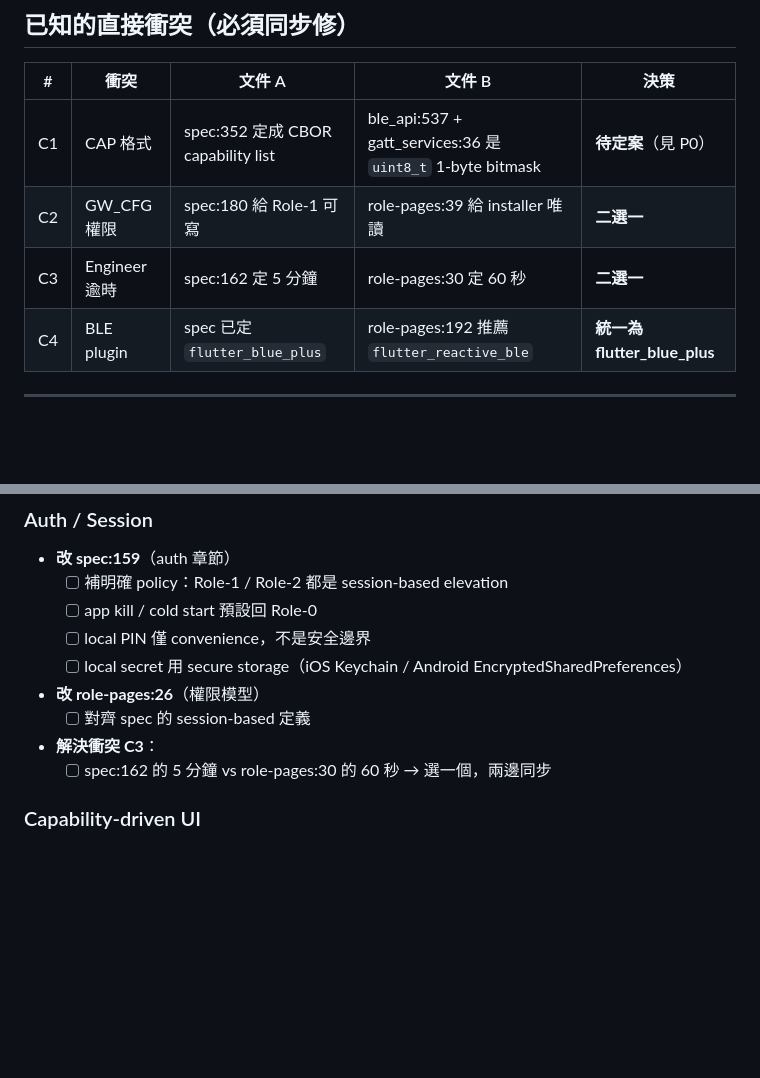
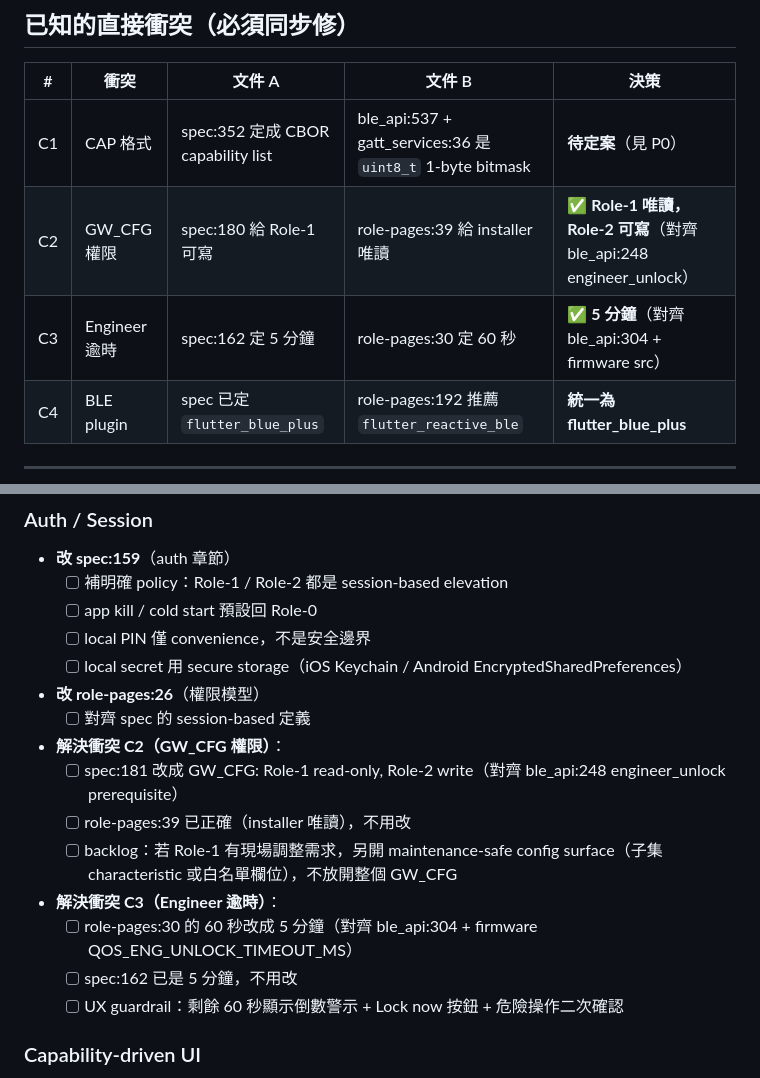
Before and after one commit to Royyyylin/ble_qos_app, a Markdown page: docs/architecture/SPEC_REVISION_CHECKLIST.md, 2 parts joined by grey strips. Drawn GitHub-style; blank space fills up the shorter version.

Commit message:
docs(arch): resolve C2 (GW_CFG read-only for Role-1) and C3 (5min engineer timeout)
C2: GW_CFG write requires engineer_unlock (ble_api:248), so Role-1
gets read-only access. If Role-1 needs field adjustments, a separate
maintenance-safe config surface should be created.

C3: Engineer timeout aligns with firmware's 5-minute
QOS_ENG_UNLOCK_TIMEOUT_MS (ble_api:304), not the 60s in
app_role_pages. UX adds Lock-now button + 60s countdown warning.

Principle: align with firmware authority first, then refine app UX.

Co-Authored-By: Claude Opus 4.6 (1M context) <noreply@anthropic.com>

```diff
--- a/docs/architecture/SPEC_REVISION_CHECKLIST.md
+++ b/docs/architecture/SPEC_REVISION_CHECKLIST.md
@@ -21,8 +21,8 @@
 | # | 衝突 | 文件 A | 文件 B | 決策 |
 |---|------|--------|--------|------|
 | C1 | CAP 格式 | spec:352 定成 CBOR capability list | ble_api:537 + gatt_services:36 是 `uint8_t` 1-byte bitmask | **待定案**（見 P0） |
-| C2 | GW_CFG 權限 | spec:180 給 Role-1 可寫 | role-pages:39 給 installer 唯讀 | **二選一** |
-| C3 | Engineer 逾時 | spec:162 定 5 分鐘 | role-pages:30 定 60 秒 | **二選一** |
+| C2 | GW_CFG 權限 | spec:180 給 Role-1 可寫 | role-pages:39 給 installer 唯讀 | ✅ **Role-1 唯讀，Role-2 可寫**（對齊 ble_api:248 engineer_unlock） |
+| C3 | Engineer 逾時 | spec:162 定 5 分鐘 | role-pages:30 定 60 秒 | ✅ **5 分鐘**（對齊 ble_api:304 + firmware src） |
 | C4 | BLE plugin | spec 已定 `flutter_blue_plus` | role-pages:192 推薦 `flutter_reactive_ble` | **統一為 flutter_blue_plus** |
 
 ---
@@ -85,8 +85,15 @@
 - **改 role-pages:26**（權限模型）
   - [ ] 對齊 spec 的 session-based 定義
 
-- **解決衝突 C3**：
-  - [ ] spec:162 的 5 分鐘 vs role-pages:30 的 60 秒 → 選一個，兩邊同步
+- **解決衝突 C2（GW_CFG 權限）**：
+  - [ ] spec:181 改成 GW_CFG: Role-1 read-only, Role-2 write（對齊 ble_api:248 engineer_unlock prerequisite）
+  - [ ] role-pages:39 已正確（installer 唯讀），不用改
+  - [ ] backlog：若 Role-1 有現場調整需求，另開 maintenance-safe config surface（子集 characteristic 或白名單欄位），不放開整個 GW_CFG
+
+- **解決衝突 C3（Engineer 逾時）**：
+  - [ ] role-pages:30 的 60 秒改成 5 分鐘（對齊 ble_api:304 + firmware QOS_ENG_UNLOCK_TIMEOUT_MS）
+  - [ ] spec:162 已是 5 分鐘，不用改
+  - [ ] UX guardrail：剩餘 60 秒顯示倒數警示 + Lock now 按鈕 + 危險操作二次確認
 
 ### Capability-driven UI
 
```
Also changed, not shown: docs/architecture/APP_ARCHITECTURE.md (+6 -1 lines), docs/architecture/DECISIONS_60Q.md (+2 -1 lines).
